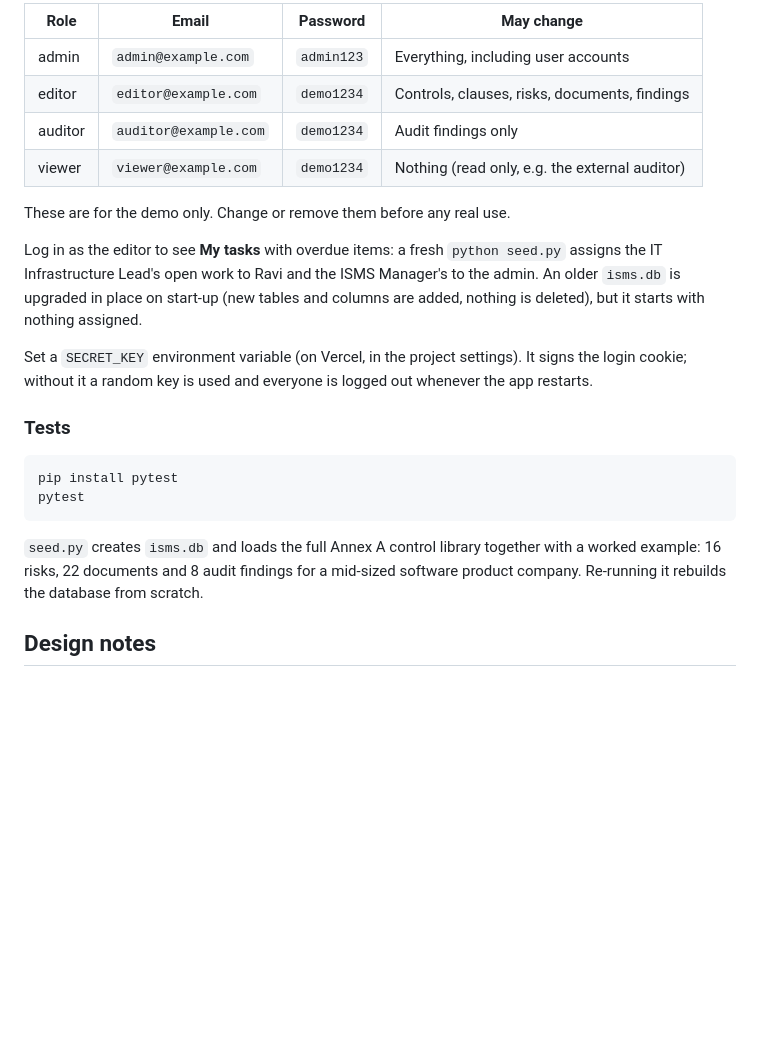
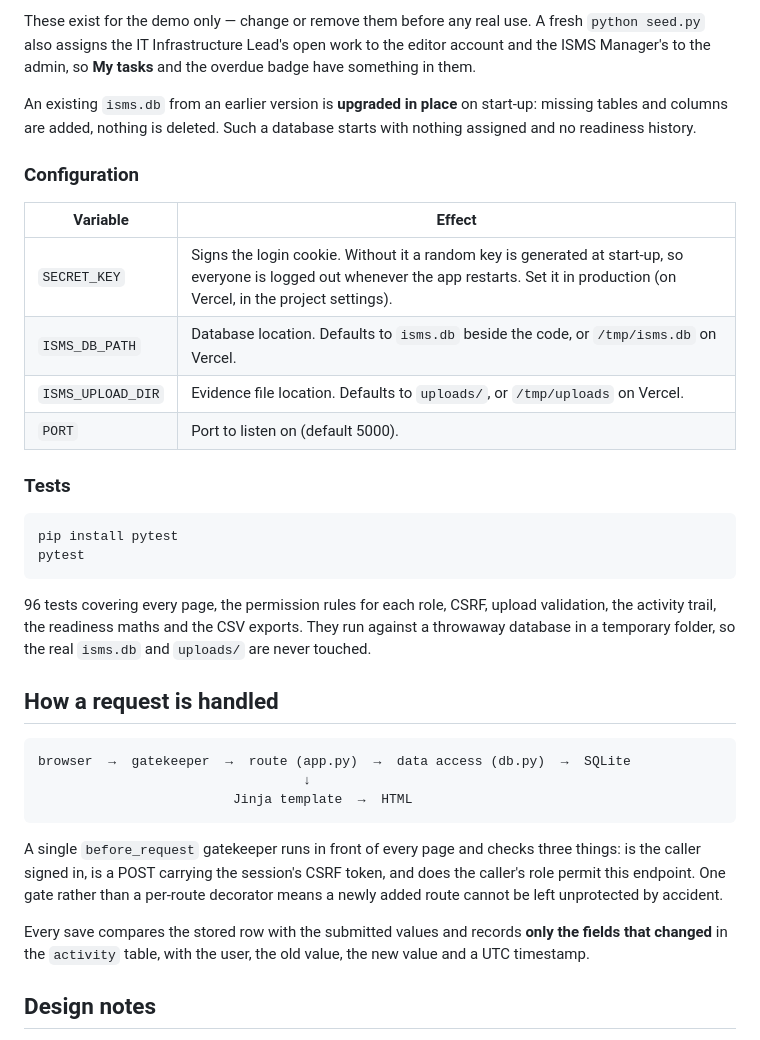
Before and after one commit to midhunrajcharles/ISMS-Compliance-Tracker, a Markdown page: README.md, the part around one of its changes. GitHub-like rendering; blank space fills up the shorter version.

````diff
--- a/README.md
+++ b/README.md
@@ -42,22 +66,21 @@ accounts on the **Users** page. One demo account exists for each role:
 
-| Role | Email | Password | May change |
-|---|---|---|---|
-| admin | `admin@example.com` | `admin123` | Everything, including user accounts |
-| editor | `editor@example.com` | `demo1234` | Controls, clauses, risks, documents, findings |
-| auditor | `auditor@example.com` | `demo1234` | Audit findings only |
-| viewer | `viewer@example.com` | `demo1234` | Nothing (read only, e.g. the external auditor) |
+These exist for the demo only — change or remove them before any real use.
+A fresh `python seed.py` also assigns the IT Infrastructure Lead's open work to
+the editor account and the ISMS Manager's to the admin, so **My tasks** and the
+overdue badge have something in them.
 
-These are for the demo only. Change or remove them before any real use.
+An existing `isms.db` from an earlier version is **upgraded in place** on
+start-up: missing tables and columns are added, nothing is deleted. Such a
+database starts with nothing assigned and no readiness history.
 
-Log in as the editor to see **My tasks** with overdue items: a fresh
-`python seed.py` assigns the IT Infrastructure Lead's open work to Ravi and
-the ISMS Manager's to the admin. An older `isms.db` is upgraded in place on
-start-up (new tables and columns are added, nothing is deleted), but it starts
-with nothing assigned.
+### Configuration
 
-Set a `SECRET_KEY` environment variable (on Vercel, in the project settings).
-It signs the login cookie; without it a random key is used and everyone is
-logged out whenever the app restarts.
+| Variable | Effect |
+|---|---|
+| `SECRET_KEY` | Signs the login cookie. Without it a random key is generated at start-up, so everyone is logged out whenever the app restarts. Set it in production (on Vercel, in the project settings). |
+| `ISMS_DB_PATH` | Database location. Defaults to `isms.db` beside the code, or `/tmp/isms.db` on Vercel. |
+| `ISMS_UPLOAD_DIR` | Evidence file location. Defaults to `uploads/`, or `/tmp/uploads` on Vercel. |
+| `PORT` | Port to listen on (default 5000). |
 
 ### Tests
 
@@ -66,10 +89,28 @@ pip install pytest
 pytest
 ```
 
-`seed.py` creates `isms.db` and loads the full Annex A control library together
-with a worked example: 16 risks, 22 documents and 8 audit findings for a
-mid-sized software product company. Re-running it rebuilds the database from
-scratch.
+96 tests covering every page, the permission rules for each role, CSRF, upload
+validation, the activity trail, the readiness maths and the CSV exports. They
+run against a throwaway database in a temporary folder, so the real `isms.db`
+and `uploads/` are never touched.
+
+## How a request is handled
+
+```
+browser  →  gatekeeper  →  route (app.py)  →  data access (db.py)  →  SQLite
+                                  ↓
+                         Jinja template  →  HTML
+```
+
+A single `before_request` gatekeeper runs in front of every page and checks
+three things: is the caller signed in, is a POST carrying the session's CSRF
+token, and does the caller's role permit this endpoint. One gate rather than a
+per-route decorator means a newly added route cannot be left unprotected by
+accident.
+
+Every save compares the stored row with the submitted values and records **only
+the fields that changed** in the `activity` table, with the user, the old value,
+the new value and a UTC timestamp.
 
 ## Design notes
 
````
Also changed, not shown: other parts of README.md (+94 -32 lines).
